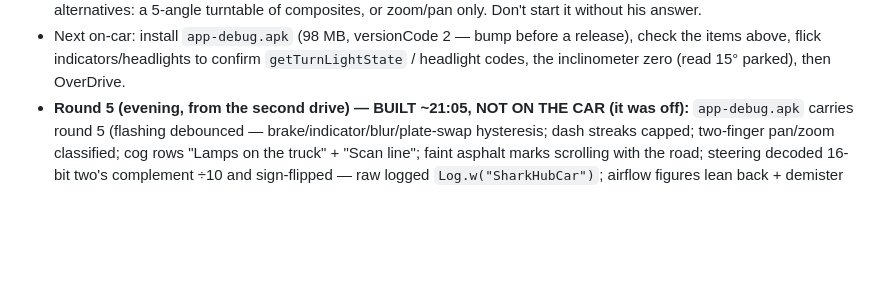
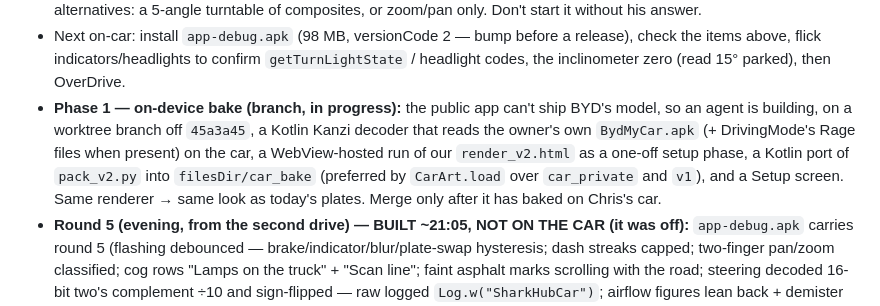
Before and after one commit to Peacemaker105/SharkHub, a Markdown page: HANDOVER.md, the part around the change. GitHub-like rendering; blank space fills up the shorter version.

Commit message:
HANDOVER: phase 1 (on-device bake) started on a branch
Co-Authored-By: Claude Fable 5.1 <noreply@anthropic.com>

```diff
--- a/HANDOVER.md
+++ b/HANDOVER.md
@@ -133,6 +133,12 @@ Shell), scene motion while driving (capture looked sharp at 81 km/h — check th
 - Next on-car: install `app-debug.apk` (98 MB, versionCode 2 — bump before a release), check the
   items above, flick indicators/headlights to confirm `getTurnLightState` / headlight codes, the
   inclinometer zero (read 15° parked), then OverDrive.
+- **Phase 1 — on-device bake (branch, in progress):** the public app can't ship BYD's model, so an
+  agent is building, on a worktree branch off `45a3a45`, a Kotlin Kanzi decoder that reads the
+  owner's own `BydMyCar.apk` (+ DrivingMode's Rage files when present) on the car, a WebView-hosted
+  run of our `render_v2.html` as a one-off setup phase, a Kotlin port of `pack_v2.py` into
+  `filesDir/car_bake` (preferred by `CarArt.load` over `car_private` and `v1`), and a Setup screen.
+  Same renderer → same look as today's plates. Merge only after it has baked on Chris's car.
 - **Round 5 (evening, from the second drive) — BUILT ~21:05, NOT ON THE CAR (it was off):**
   `app-debug.apk` carries round 5 (flashing debounced — brake/indicator/blur/plate-swap hysteresis;
   dash streaks capped; two-finger pan/zoom classified; cog rows "Lamps on the truck" + "Scan line";
```
